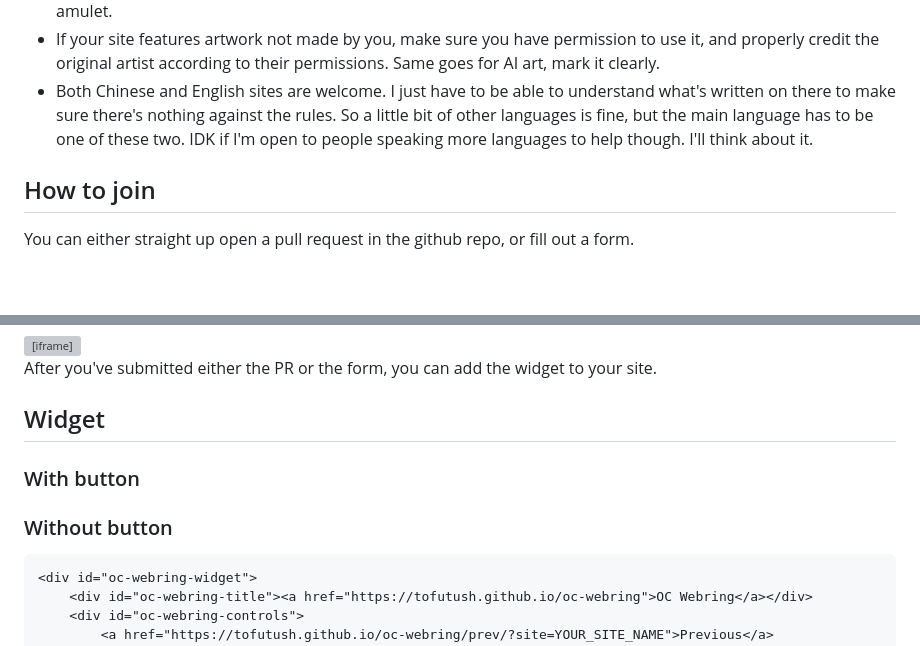
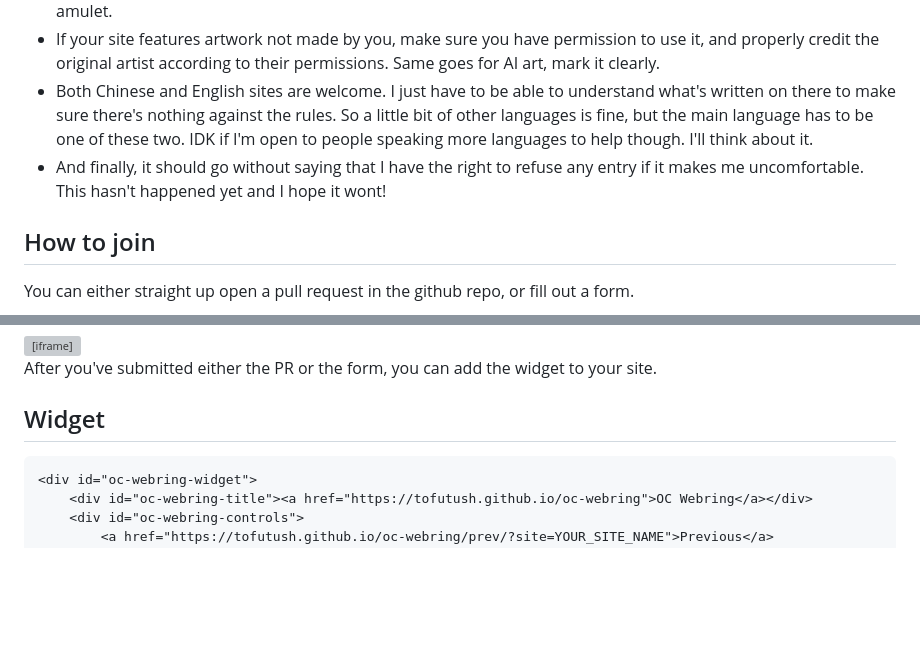
Before and after one commit to Tofutush/oc-webring, a Markdown page: en/join.md, 2 parts joined by grey strips. Rendered like a GitHub page; blank space fills up the shorter version; grey boxes are pictures that could not be loaded.

Commit message:
update rules

````diff
--- a/en/join.md
+++ b/en/join.md
@@ -20,6 +20,7 @@ I'm so glad you wanna join! Please read the rules before doing so:
 - No hateful content on any part of your site (not just the character part). This is becoming some sort of internet amulet.
 - If your site features artwork not made by you, make sure you have permission to use it, and properly credit the original artist according to their permissions. Same goes for AI art, mark it clearly.
 - Both Chinese and English sites are welcome. I just have to be able to understand what's written on there to make sure there's nothing against the rules. So a little bit of other languages is fine, but the main language has to be one of these two. IDK if I'm open to people speaking more languages to help though. I'll think about it.
+- And finally, it should go without saying that I have the right to refuse any entry if it makes me uncomfortable. This hasn't happened yet and I hope it wont!
 
 ## How to join
 
@@ -38,10 +39,6 @@ Fill out this form:
 After you've submitted either the PR or the form, you can add the widget to your site.
 
 ## Widget
-
-### With button
-
-### Without button
 
 ```html
 <div id="oc-webring-widget">
````
